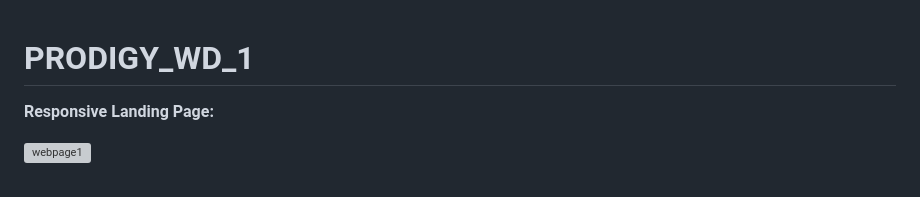
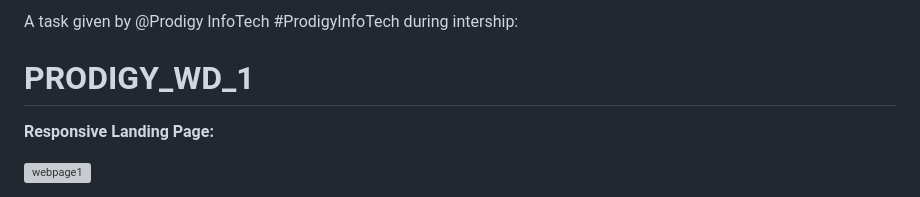
Before and after one commit to TechTinkerbell13/PRODIGY_WD_1, a Markdown page: README.md, the part around the change. GitHub-like rendering; grey boxes are pictures that could not be loaded.

```diff
--- a/README.md
+++ b/README.md
@@ -1,3 +1,4 @@
+A task given by @Prodigy InfoTech #ProdigyInfoTech during intership:
 # PRODIGY_WD_1
 **Responsive Landing Page:**
 
```
